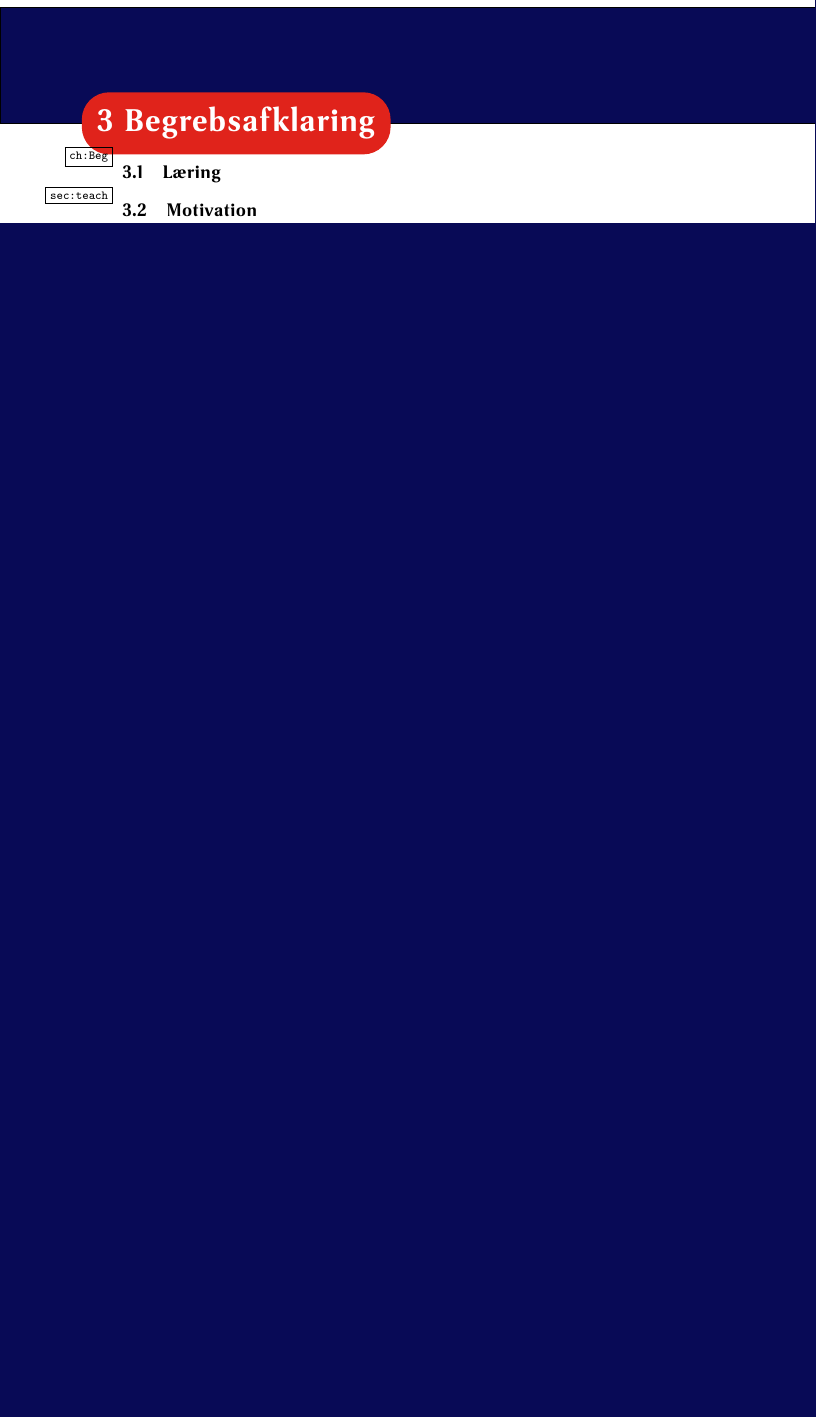
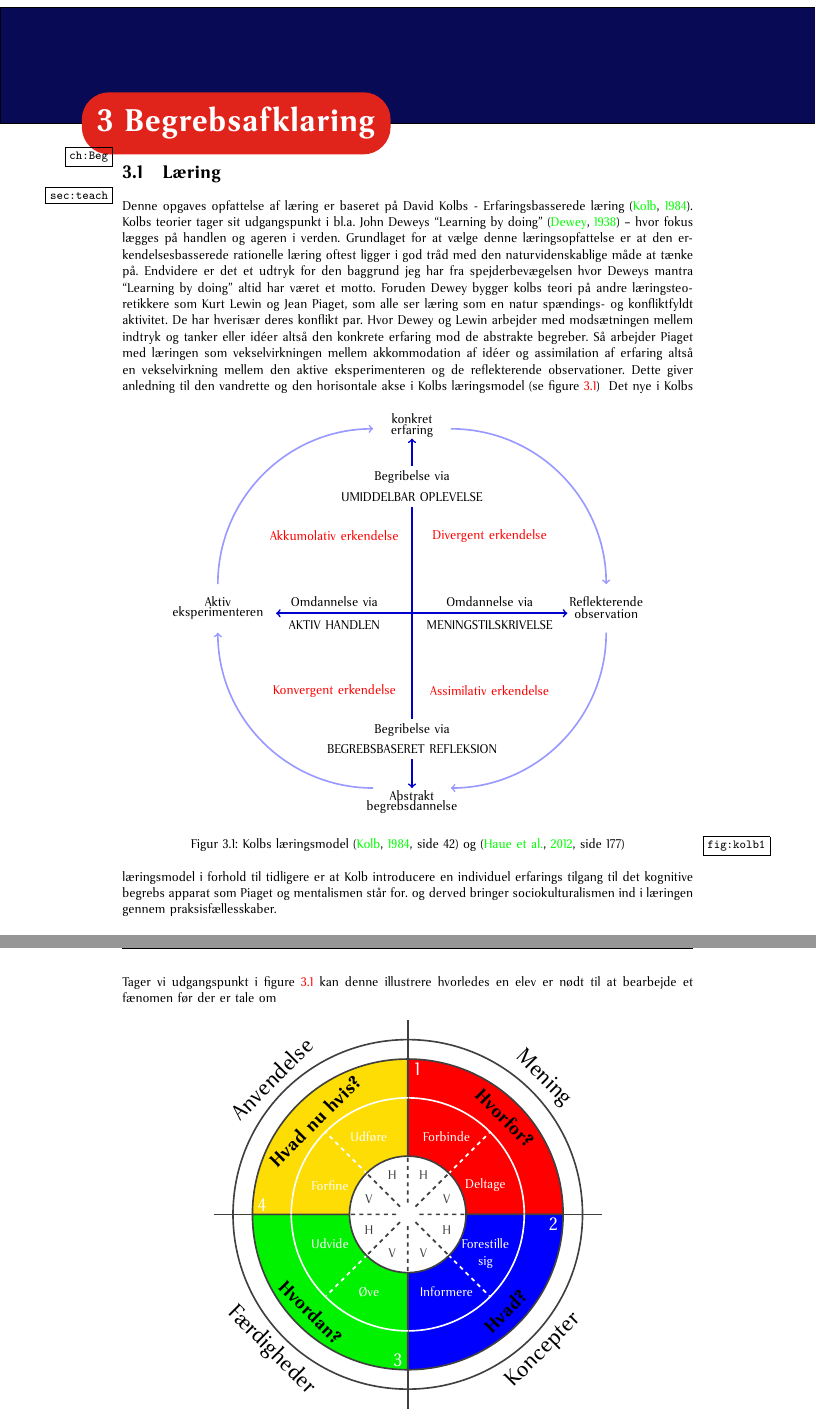
Before and after one commit to TMA040685/TeoPaedOpg, a LaTeX book (Teopæd.tex, which reads chapters/main.tex, figures/4MAT.tex, figures/kolb1.tex): part of page 10 of 23 before the commit and two parts of pages 10 and 11 of 24 after it, the two joined at a grey line, cut so that both start at the same text, the shorter picture padded with empty space. Compiled offline with pdfLaTeX; the source files are stored in an older character set and shown here as Unicode.

Commit message:
Har indlagt 4MAT modellen og er begyndt at skrive om læring. med udgangspunkt i Dewey og Kolb

```diff
--- a/chapters/main.tex
+++ b/chapters/main.tex
@@ -8,6 +8,16 @@
 \chapter{Begrebsafklaring}
 \label{ch:Beg}
 \section{Læring}
+\label{sec:teach}
+Denne opgaves opfattelse af læring er baseret på David Kolbs - Erfaringsbasserede læring \citep{Kolb:1984}. Kolbs teorier tager sit udgangspunkt i bl.a. John Deweys ``Learning by doing'' \citep{Dewey:1978} -- hvor fokus lægges på handlen og ageren i verden. Grundlaget for at vælge denne læringsopfattelse er at den erkendelsesbasserede rationelle læring oftest ligger i god tråd med den naturvidenskablige måde at tænke på. Endvidere er det et udtryk for den baggrund jeg har fra spejderbevægelsen hvor Deweys mantra ``Learning by doing'' altid har været et motto. Foruden Dewey bygger kolbs teori på andre læringsteoretikkere som Kurt Lewin og Jean Piaget, som alle ser læring som en natur spændings- og konfliktfyldt aktivitet. De har hverisær deres konflikt par. Hvor Dewey  og Lewin arbejder med modsætningen mellem indtryk og tanker eller idéer altså den konkrete erfaring mod de abstrakte begreber. Så arbejder Piaget med læringen som vekselvirkningen mellem akkommodation af idéer og assimilation af erfaring altså en vekselvirkning mellem den aktive eksperimenteren og de reflekterende observationer. Dette giver anledning til den vandrette og den horisontale akse i Kolbs læringsmodel (se \figref{kolb1})
+\input{figures/kolb1}
+Det nye i Kolbs læringsmodel i forhold til tidligere er at Kolb introducere en individuel erfarings tilgang til det kognitive begrebs apparat som Piaget og mentalismen står for. og derved bringer sociokulturalismen ind i læringen gennem praksisfællesskaber.
+
+Tager vi udgangspunkt i \figref{kolb1} kan denne illustrere hvorledes en elev er nødt til at bearbejde et fænomen før der er tale om
+
+\input{figures/4MAT}
+
+%Opgavens tilgang til læring baseres i høj grad på det rationalisme, med baggrund i Kolbs lærings teorier. Et af de tidligste mantraer inden for denne lærings teori er ``\emph{Learning by doing}'' som stammer fra John Dewey
 \begin{table}
 	\centering
 	\caption[Kolbs læringstilgange]{Kolbs Læringstilgange \citep[side 347]{Gympd}}
@@ -31,7 +46,8 @@
 		\bottomrule[2pt]
 	\end{tabular}
 \end{table}
-\label{sec:teach}
+
+
 \section{Motivation}
 \label{sec:mot}
 
--- /dev/null
+++ b/figures/4MAT.tex
@@ -0,0 +1,76 @@
+\begin{figure}[h]
+	\centering
+	\begin{tikzpicture}
+		%\draw[very thin, lightgray, step=1mm] (0,0) grid (10,10);
+		%\draw[thin, gray, step=5mm] (0,0) grid (10,10);
+		%\draw[thick, darkgray, step=10mm] (0,0) grid (10,10);
+
+		% DRAW COORDINATES SYSTEM
+		\draw[very thick, darkgray] (0,5) -- (10,5) (5,0) -- (5,10);
+
+		%DRAW RED PART
+		\filldraw[fill=red, draw=darkgray, very thick] (5,5) -- (5,9) arc (90:0:4cm) -- cycle;
+		%\draw[draw=darkgray, very thick] (5,5) -- (5,9) arc (90:0:4cm) -- cycle;
+		\draw[darkgray, very thick] (5,9.5) arc (90:0:4.5cm);
+		\draw[white,very thick] (5,8) arc (90:0:3cm);
+		\draw[white, dashed, very thick] (5,5) -- (7.1,7.1);
+		\node[white] at (6,7) {Forbinde};
+		\node[white] at (7,5.75) {Deltage};
+		\node[font=\Large ,white] at (5.25,8.75) {1};
+		\node[font={\Large \bfseries}, black,rotate=-45] at (7.5,7.5) {Hvorfor?};
+		%\filldraw[fill=red, draw=red, very thick] (8.35,8) -- (8.1,8.5) --(7.9,8.3) --  cycle;
+		\node[font=\LARGE,rotate=-45] at (8.5,8.5) {Mening};
+
+
+		% DRAW BLUE PART
+		\filldraw[fill=blue, draw=darkgray, very thick, rotate=-90] (-5,5) -- (-1,5) arc (0:90:4cm) -- cycle;
+		%\draw[draw=darkgray, very thick, rotate=-90] (-5,5) -- (-1,5) arc (0:90:4cm) -- cycle;
+		\draw[draw=darkgray, very thick, rotate=-90] (-.5,5) arc (0:90:4.5cm);
+		\draw[white, very thick,rotate=-90] (-2,5) arc (0:90:3cm);
+		\draw[white, dashed, very thick] (5,5) -- (7.1,2.9);
+		\node[white] at (7,4.25) {Forestille};
+		\node[white] at (7,3.75) {sig};
+		\node[white] at (6, 3) {Informere};
+		\node[font=\Large,white] at ( 8.75,4.75) {2};
+		\node[font={\Large \bfseries},black,rotate=45] at (7.5,2.5) {Hvad?};
+		%\filldraw[fill=blue, draw=blue, very thick] (8,1.65) -- (8.45,1.8) -- (8.2,2.1) -- cycle;
+		\node[font=\LARGE,rotate=45] at (8.5,1.5) {Koncepter};
+
+		% DRAW GREEN PART
+		\filldraw[fill=green!95!black, draw=darkgray, very thick, rotate=-90] (-5,5) -- (-5,1) arc (-90:0:4cm) -- cycle;
+		%\draw[ draw=darkgray, very thick, rotate=-90] (-5,5) -- (-5,1) arc (-90:0:4cm) -- cycle;
+		\draw[darkgray, very thick, rotate=-90] (-5,.5) arc (-90:0:4.5cm);
+		\draw[white, very thick, rotate=-90] (-5,2) arc (-90:0:3cm);
+		\draw[white, very thick, dashed] (5,5) -- (2.9,2.9);
+		\node[white] at (4,3) {Øve};
+		\node[white] at (3,4.25) {Udvide};
+		\node[font=\Large, white] at (4.75,1.25) {3};
+		\node[font={\Large \bfseries}, black,rotate=-45] at (2.5,2.5) {Hvordan?};
+		\node[font=\LARGE, rotate=-45] at (1.5,1.5) {Færdigheder};
+
+		% DRAW YELLOW PART
+		\filldraw[fill=yellow!90!red, draw=darkgray, very thick, rotate=180] (-5,-5) -- (-5,-9) arc (-90:0:4cm) -- cycle;
+		%\draw[draw=darkgray, very thick, rotate=180] (-5,-5) -- (-5,-9) arc (-90:0:4cm) -- cycle;
+		\draw[darkgray, very thick, rotate=180] ( -5,-9.5) arc (-90:0:4.5cm);
+		\draw[white, very thick, rotate=180] (-5,-8) arc (-90:0:3cm);
+		\draw[white, very thick, dashed] (5,5) -- (2.9,7.1);
+		\node[white] at (3,5.75) {Forfine};
+		\node[white] at (4,7) {Udføre};
+		\node[font=\Large,white] at (1.25,5.25) {4};
+		\node[font={\Large \bfseries},black, rotate=45] at (2.6,7.4) {Hvad nu hvis?};
+		\node[font=\LARGE, rotate=45] at (1.5,8.5) {Anvendelse};
+		% DRAWS A CIRCLE
+		\filldraw[fill=white, draw=darkgray, very thick] (5,5) circle (1.5cm);
+		\draw[dashed, darkgray, very thick] (5.2,5.2) -- (6.05,6.05) (5.3,5) -- (6.5,5) (4.8,5.2) -- (3.95,6.05) (5,5.3) -- (5,6.5) (5.2,4.8) -- (6.05,3.95) (5,4.7) -- (5,3.5) (4.8,4.8) -- (3.95,3.95) (4.7, 5) -- (3.5,5);
+		\node[darkgray] at (5.4, 6) {H};
+		\node[darkgray] at (4.6, 6) {H};
+		\node[darkgray] at (4, 4.6) {H};
+		\node[darkgray] at (6, 4.6) {H};
+		\node[darkgray] at (5.4, 4) {V};
+		\node[darkgray] at (4.6, 4) {V};
+		\node[darkgray] at (4, 5.4) {V};
+		\node[darkgray] at (6, 5.4) {V};
+	\end{tikzpicture}
+	\caption[4MAT modellen et innovativet planlægningsværktøj]{4MAT modellen}
+	\label{fig:4MAT}
+\end{figure}
--- /dev/null
+++ b/figures/kolb1.tex
@@ -0,0 +1,51 @@
+\begin{figure}[hbt]
+	\centering
+	\begin{tikzpicture}
+		%\draw[very thin, lightgray, step=1mm] (0,0) grid (10,10);
+		%\draw[thin, gray, step=5mm] (0,0) grid (10,10);
+		%\draw[thick, darkgray, step=10mm] (0,0) grid (10,10);
+
+		% WRITE THE FOUR POINTS
+		\node at (0,5.3) {Aktiv};
+		\node at (0,5) {eksperimenteren};
+
+		\node at (5,10) {konkret};
+		\node at (5,9.7) {erfaring};
+
+		\node at (10,5.3) {Reflekterende};
+		\node at (10,5) {observation};
+
+		\node at (5,.3) {Abstrakt};
+		\node at (5,0) {begrebsdannelse};
+
+		% PLACE ROUND ARROWS
+		\draw[very thick, blue!40!white, ->, rotate=-90] (-.5,4) arc (0:-90:4cm);
+		\draw[very thick, blue!40!white, ->, rotate=180] (0,-5.75) arc (0:-90:4cm);
+		\draw[very thick, blue!40!white, ->, rotate=90] (9.75,-6) arc (0:-90:4cm);
+		\draw[very thick, blue!40!white, ->, rotate=0] (10,4.5) arc (0:-90:4cm);
+
+		% DRAW VERTICAL AND HORIZONTAL ARROW
+		\draw[very thick, blue!80!black, <->] (5,.5) -- (5,9.5);
+		\draw[very thick, blue!80!black, <->] (1.5,5) -- (9,5);
+
+		% DRAW NOTES
+		\node[draw=white, fill=white, text=black] at (5,2) {Begribelse via};
+		\node[draw=white, fill=white, text=black] at (5,1.5) {BEGREBSBASERET REFLEKSION};
+
+		\node[draw=white, fill=white, text=black] at (5,8.5) {Begribelse via};
+		\node[draw=white, fill=white, text=black] at (5,8.0) {UMIDDELBAR OPLEVELSE};
+
+		\node[draw=white, fill=white, text=black] at (3,5.3) {Omdannelse via};
+		\node[draw=white, fill=white, text=black] at (3,4.7) {AKTIV HANDLEN};
+
+		\node[draw=white, fill=white, text=black] at (7,5.3) {Omdannelse via};
+		\node[draw=white, fill=white, text=black] at (7,4.7) {MENINGSTILSKRIVELSE};
+
+		\node[red] at (3,7) {Akkumolativ erkendelse};
+		\node[red] at (7,7) {Divergent erkendelse};
+		\node[red] at (3,3) {Konvergent erkendelse};
+		\node[red] at (7,3) {Assimilativ erkendelse};
+	\end{tikzpicture}
+	\caption[Kolbs læringsmodel]{Kolbs læringsmodel \citep[side 42]{Kolb:1984} og \citep[side 177]{Gympd}}
+	\label{fig:kolb1}
+\end{figure}
```
Also changed, not shown: bibliografi/Bibliografi.bib (+19 -2 lines), Teopæd.bbl, Teopæd.pdf, chapters/main.tex (5 more changed lines), 14 other files.
